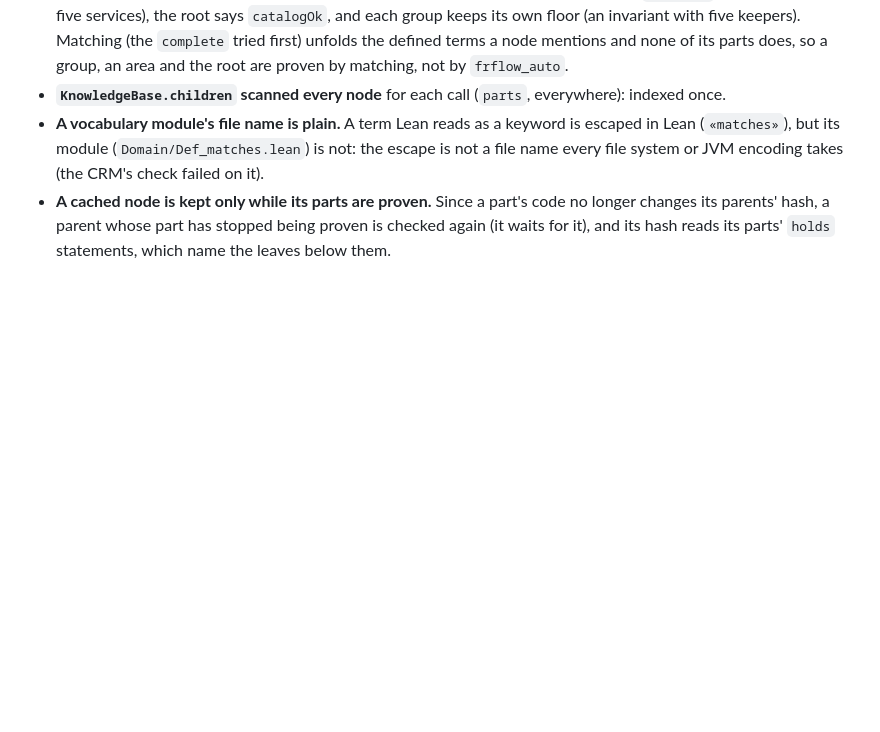
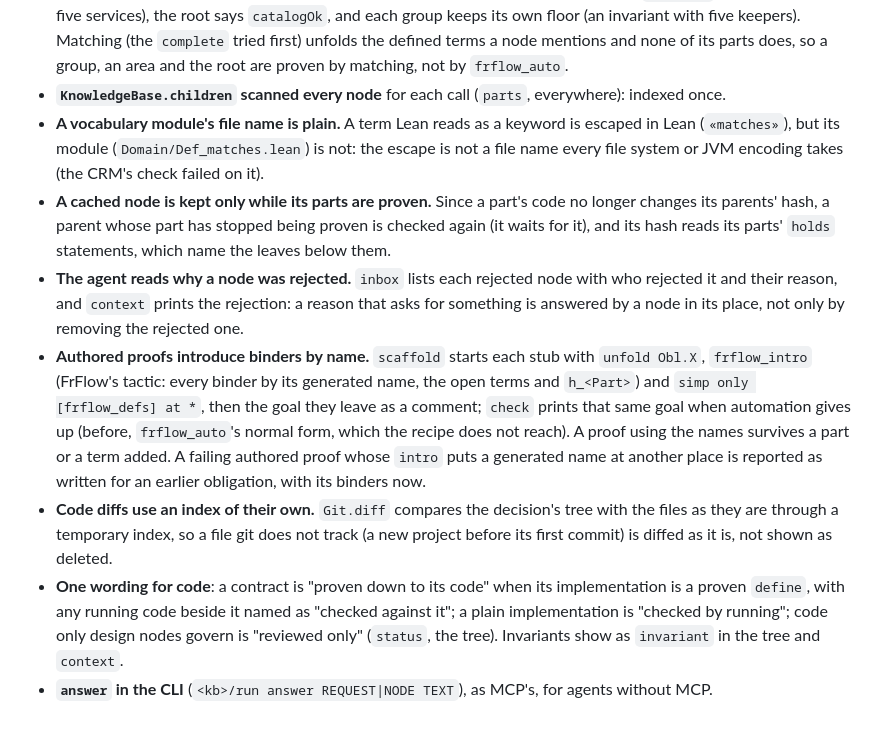
Before and after one commit to szymon-rd/fr-flow, a Markdown page: docs/DAG.md, the part around the change. Drawn GitHub-style; blank space fills up the shorter version.

```diff
--- a/docs/DAG.md
+++ b/docs/DAG.md
@@ -374,3 +374,21 @@ now linear (about 0.85 s a node). The causes, and what changed:
 - **A cached node is kept only while its parts are proven.** Since a part's code no longer changes its
   parents' hash, a parent whose part has stopped being proven is checked again (it waits for it), and
   its hash reads its parts' `holds` statements, which name the leaves below them.
+- **The agent reads why a node was rejected.** `inbox` lists each rejected node with who rejected it
+  and their reason, and `context` prints the rejection: a reason that asks for something is answered
+  by a node in its place, not only by removing the rejected one.
+- **Authored proofs introduce binders by name.** `scaffold` starts each stub with `unfold Obl.X`,
+  `frflow_intro` (FrFlow's tactic: every binder by its generated name, the open terms and `h_<Part>`)
+  and `simp only [frflow_defs] at *`, then the goal they leave as a comment; `check` prints that same
+  goal when automation gives up (before, `frflow_auto`'s normal form, which the recipe does not reach).
+  A proof using the names survives a part or a term added. A failing authored proof whose `intro`
+  puts a generated name at another place is reported as written for an earlier obligation, with its
+  binders now.
+- **Code diffs use an index of their own.** `Git.diff` compares the decision's tree with the files as
+  they are through a temporary index, so a file git does not track (a new project before its first
+  commit) is diffed as it is, not shown as deleted.
+- **One wording for code**: a contract is "proven down to its code" when its implementation is a
+  proven `define`, with any running code beside it named as "checked against it"; a plain
+  implementation is "checked by running"; code only design nodes govern is "reviewed only" (`status`,
+  the tree). Invariants show as `invariant` in the tree and `context`.
+- **`answer` in the CLI** (`<kb>/run answer REQUEST|NODE TEXT`), as MCP's, for agents without MCP.
```
Also changed, not shown: README.md (+29 -1 lines), 1 other file.
